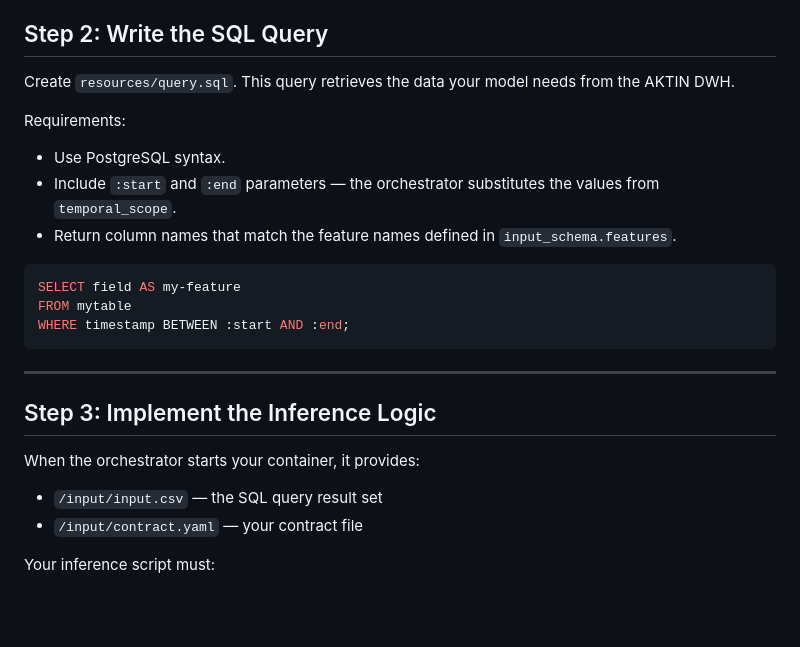
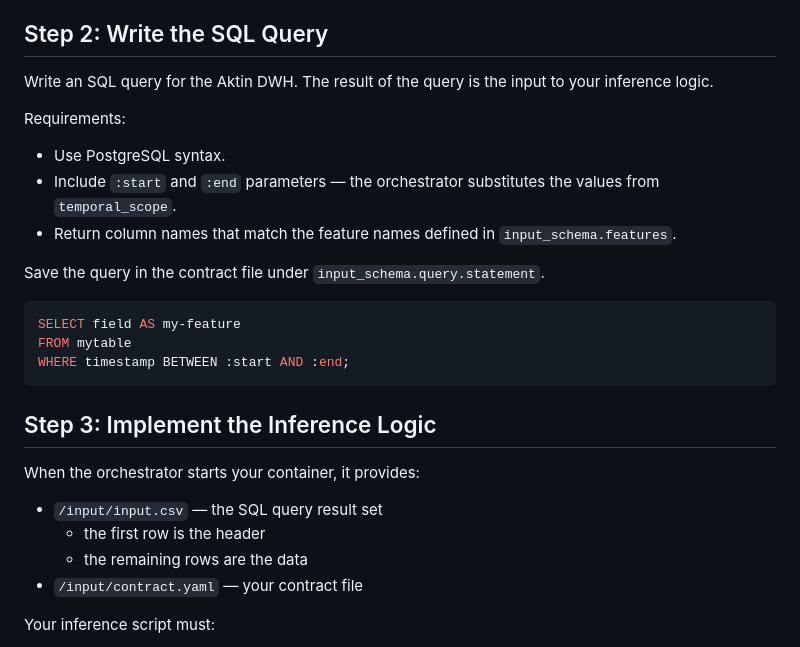
Before and after one commit to aktin/MELD, a Markdown page: docs/inference_runtime_guide.md, the part around one of its changes. Drawn GitHub-style; blank space fills up the shorter version.

````diff
--- a/examples/inference_runtime_guide.md
+++ b/docs/inference_runtime_guide.md
@@ -86,11 +107,13 @@ The feature names in `input_schema.features` must match the column names returne
 ## Step 2: Write the SQL Query
 
-Create `resources/query.sql`. This query retrieves the data your model needs from the AKTIN DWH.
+Write an SQL query for the Aktin DWH. The result of the query is the input to your inference logic.
 
 Requirements:
 - Use PostgreSQL syntax.
 - Include `:start` and `:end` parameters — the orchestrator substitutes the values from `temporal_scope`.
 - Return column names that match the feature names defined in `input_schema.features`.
+
+Save the query in the contract file under `input_schema.query.statement`.
 
 ```sql
 SELECT field AS my-feature
@@ -98,13 +121,13 @@ FROM mytable
 WHERE timestamp BETWEEN :start AND :end;
 ```
 
----
-
 ## Step 3: Implement the Inference Logic
 
 When the orchestrator starts your container, it provides:
 
 - `/input/input.csv` — the SQL query result set
+  - the first row is the header
+  - the remaining rows are the data
 - `/input/contract.yaml` — your contract file
 
 Your inference script must:
````
Also changed, not shown: other parts of docs/inference_runtime_guide.md (+73 -44 lines).
